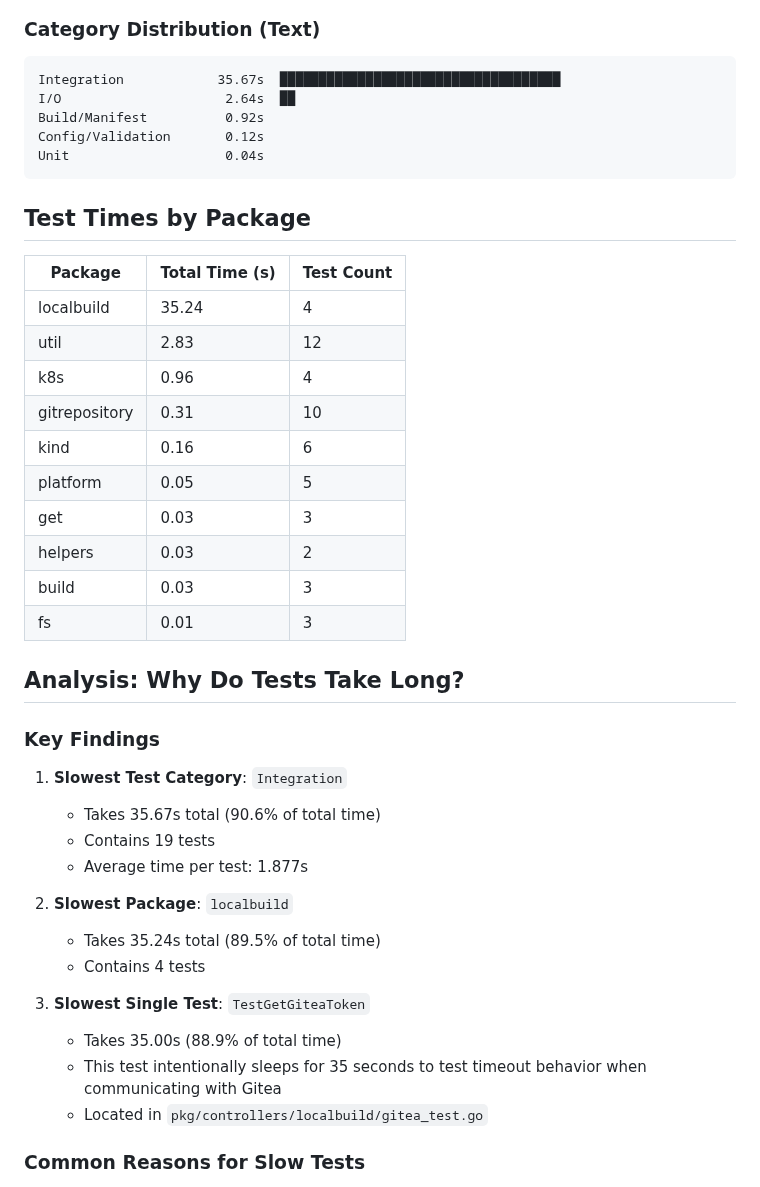
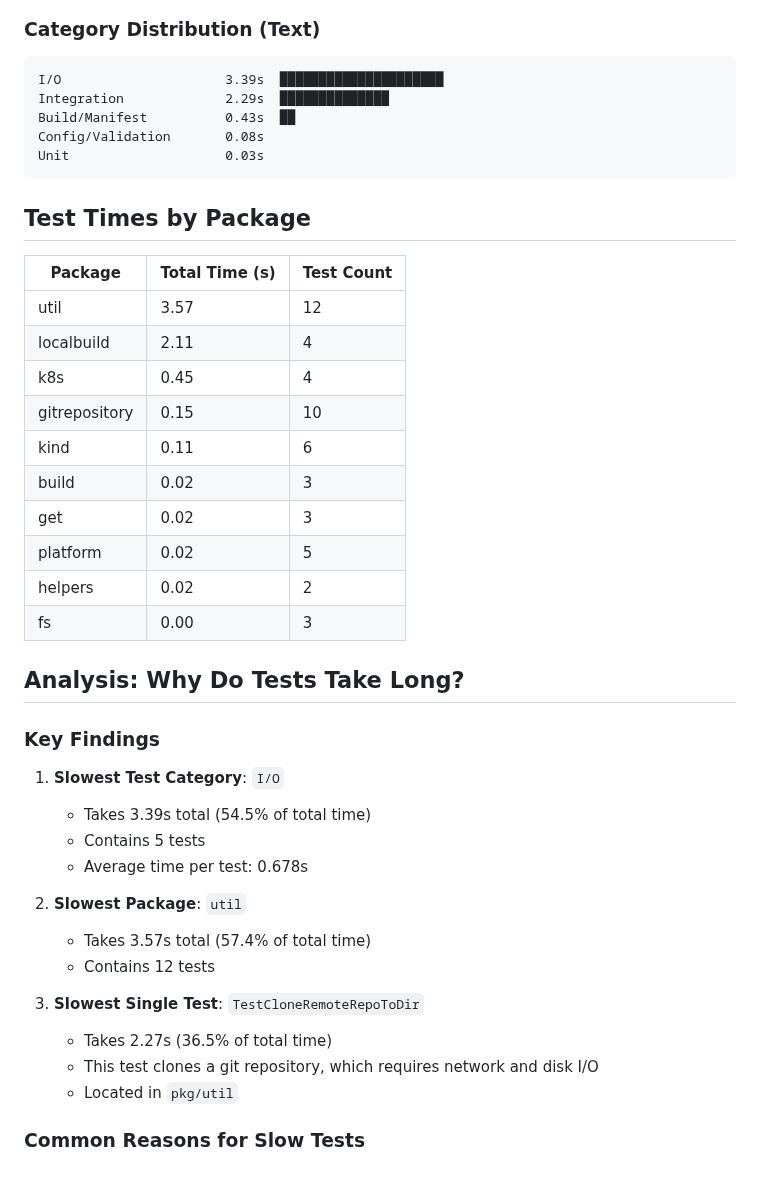
Before and after one commit to cnoe-io/idpbuilder, a Markdown page: docs/test-timing-analysis.md, the part around one of its changes. GitHub-like rendering.

````diff
--- a/docs/test-timing-analysis.md
+++ b/docs/test-timing-analysis.md
@@ -48,45 +48,45 @@ pie title Test Execution Time by Category (Total: 39.39s)
 ### Category Distribution (Text)
 
 ```
-Integration            35.67s  ████████████████████████████████████
-I/O                     2.64s  ██
-Build/Manifest          0.92s
-Config/Validation       0.12s
-Unit                    0.04s
+I/O                     3.39s  █████████████████████
+Integration             2.29s  ██████████████
+Build/Manifest          0.43s  ██
+Config/Validation       0.08s
+Unit                    0.03s
 ```
 
 ## Test Times by Package
 
 | Package | Total Time (s) | Test Count |
 |---------|----------------|------------|
-| localbuild | 35.24 | 4 |
-| util | 2.83 | 12 |
-| k8s | 0.96 | 4 |
-| gitrepository | 0.31 | 10 |
-| kind | 0.16 | 6 |
-| platform | 0.05 | 5 |
-| get | 0.03 | 3 |
-| helpers | 0.03 | 2 |
-| build | 0.03 | 3 |
-| fs | 0.01 | 3 |
+| util | 3.57 | 12 |
+| localbuild | 2.11 | 4 |
+| k8s | 0.45 | 4 |
+| gitrepository | 0.15 | 10 |
+| kind | 0.11 | 6 |
+| build | 0.02 | 3 |
+| get | 0.02 | 3 |
+| platform | 0.02 | 5 |
+| helpers | 0.02 | 2 |
+| fs | 0.00 | 3 |
 
 ## Analysis: Why Do Tests Take Long?
 
 ### Key Findings
 
-1. **Slowest Test Category**: `Integration`
-   - Takes 35.67s total (90.6% of total time)
-   - Contains 19 tests
-   - Average time per test: 1.877s
+1. **Slowest Test Category**: `I/O`
+   - Takes 3.39s total (54.5% of total time)
+   - Contains 5 tests
+   - Average time per test: 0.678s
 
-2. **Slowest Package**: `localbuild`
-   - Takes 35.24s total (89.5% of total time)
-   - Contains 4 tests
+2. **Slowest Package**: `util`
+   - Takes 3.57s total (57.4% of total time)
+   - Contains 12 tests
 
-3. **Slowest Single Test**: `TestGetGiteaToken`
-   - Takes 35.00s (88.9% of total time)
-   - This test intentionally sleeps for 35 seconds to test timeout behavior when communicating with Gitea
-   - Located in `pkg/controllers/localbuild/gitea_test.go`
+3. **Slowest Single Test**: `TestCloneRemoteRepoToDir`
+   - Takes 2.27s (36.5% of total time)
+   - This test clones a git repository, which requires network and disk I/O
+   - Located in `pkg/util`
 
 ### Common Reasons for Slow Tests
 
````
Also changed, not shown: other parts of docs/test-timing-analysis.md (+22 -22 lines), docs/test-duration-summary.md (+44 -47 lines).
